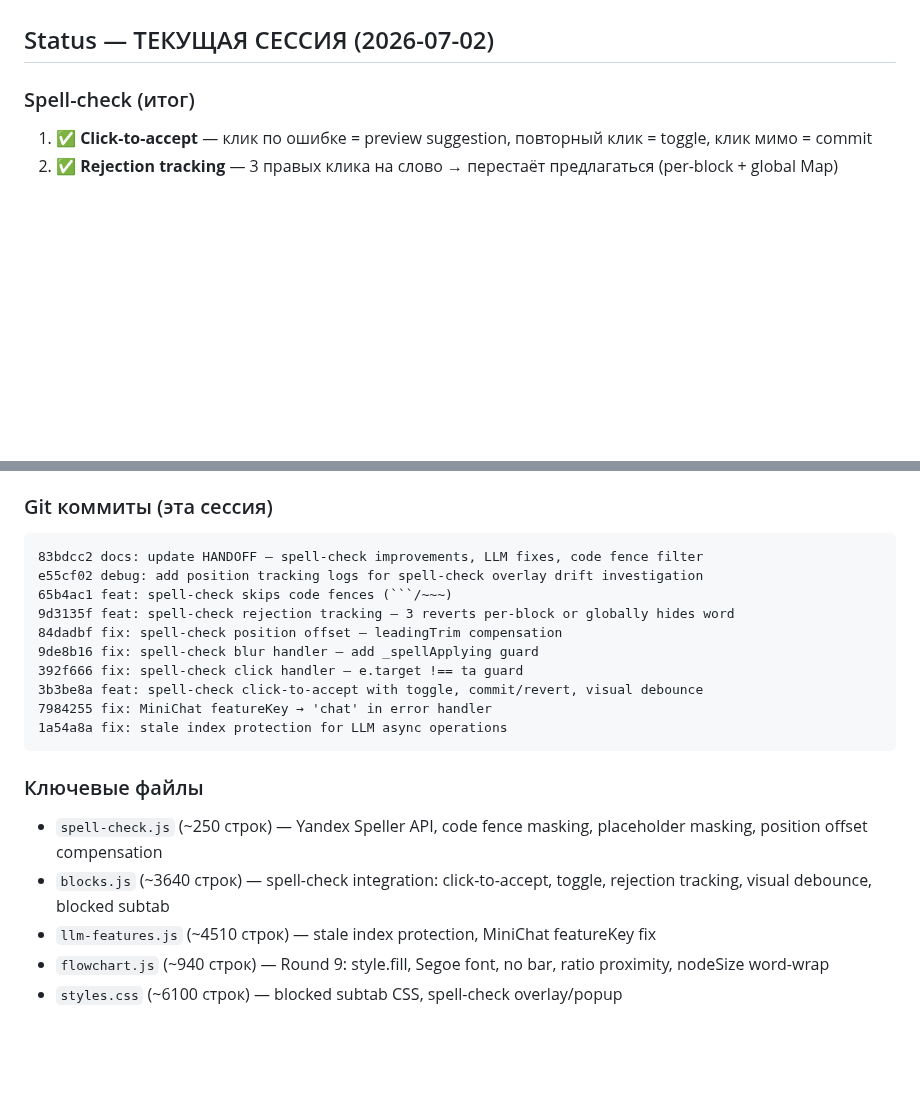
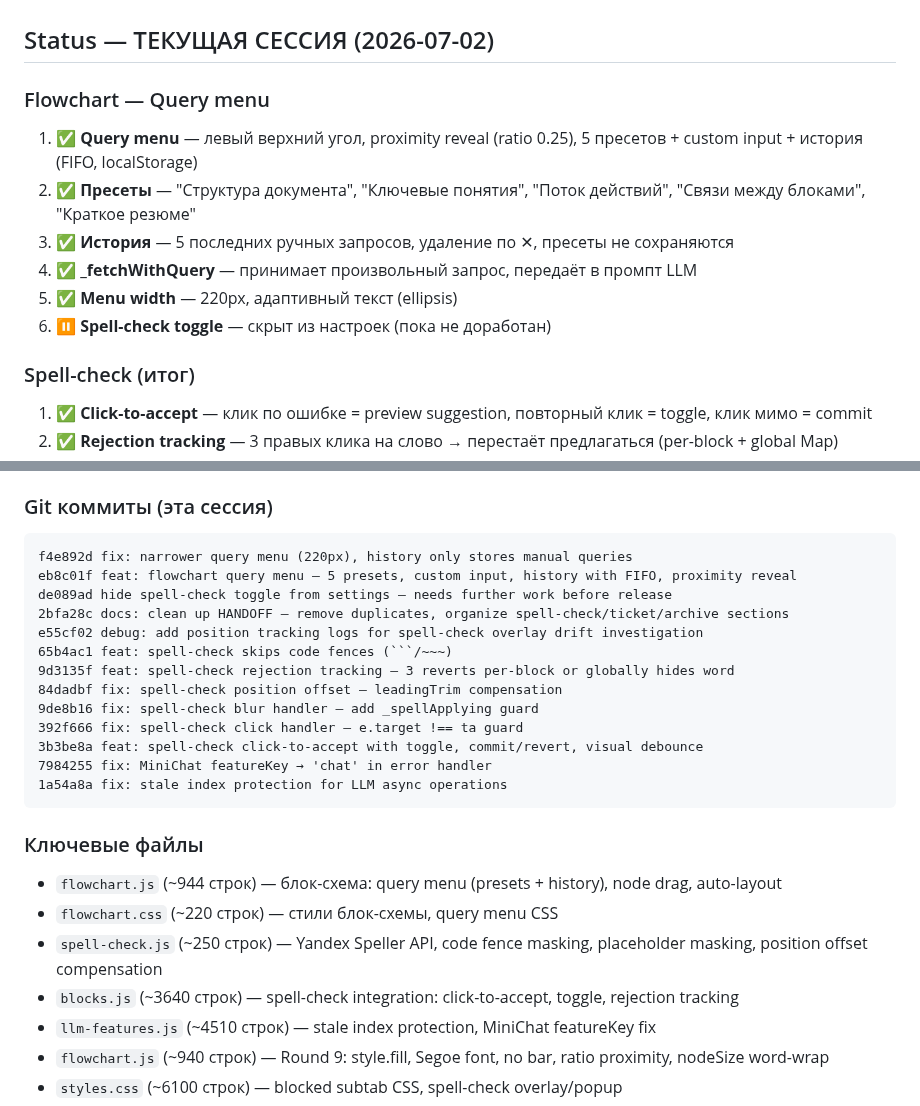
Before and after one commit to VVSh-st/paste-copy, a Markdown page: HANDOFF.md, 2 parts joined by grey strips. Rendered like a GitHub page; blank space fills up the shorter version.

Commit message:
docs: update HANDOFF — flowchart query menu, updated commits list

````diff
--- a/HANDOFF.md
+++ b/HANDOFF.md
@@ -21,6 +21,15 @@
 - **блок** = block (элемент UI)
 
 ## Status — ТЕКУЩАЯ СЕССИЯ (2026-07-02)
+
+### Flowchart — Query menu
+
+1. ✅ **Query menu** — левый верхний угол, proximity reveal (ratio 0.25), 5 пресетов + custom input + история (FIFO, localStorage)
+2. ✅ **Пресеты** — "Структура документа", "Ключевые понятия", "Поток действий", "Связи между блоками", "Краткое резюме"
+3. ✅ **История** — 5 последних ручных запросов, удаление по ✕, пресеты не сохраняются
+4. ✅ **_fetchWithQuery** — принимает произвольный запрос, передаёт в промпт LLM
+5. ✅ **Menu width** — 220px, адаптивный текст (ellipsis)
+6. ⏸ **Spell-check toggle** — скрыт из настроек (пока не доработан)
 
 ### Spell-check (итог)
 
@@ -81,7 +90,10 @@
 ### Git коммиты (эта сессия)
 
 ```
-83bdcc2 docs: update HANDOFF — spell-check improvements, LLM fixes, code fence filter
+f4e892d fix: narrower query menu (220px), history only stores manual queries
+eb8c01f feat: flowchart query menu — 5 presets, custom input, history with FIFO, proximity reveal
+de089ad hide spell-check toggle from settings — needs further work before release
+2bfa28c docs: clean up HANDOFF — remove duplicates, organize spell-check/ticket/archive sections
 e55cf02 debug: add position tracking logs for spell-check overlay drift investigation
 65b4ac1 feat: spell-check skips code fences (```/~~~)
 9d3135f feat: spell-check rejection tracking — 3 reverts per-block or globally hides word
@@ -95,8 +107,10 @@ e55cf02 debug: add position tracking logs for spell-check overlay drift investig
 
 ### Ключевые файлы
 
+- `flowchart.js` (~944 строк) — блок-схема: query menu (presets + history), node drag, auto-layout
+- `flowchart.css` (~220 строк) — стили блок-схемы, query menu CSS
 - `spell-check.js` (~250 строк) — Yandex Speller API, code fence masking, placeholder masking, position offset compensation
-- `blocks.js` (~3640 строк) — spell-check integration: click-to-accept, toggle, rejection tracking, visual debounce, blocked subtab
+- `blocks.js` (~3640 строк) — spell-check integration: click-to-accept, toggle, rejection tracking
 - `llm-features.js` (~4510 строк) — stale index protection, MiniChat featureKey fix
 - `flowchart.js` (~940 строк) — Round 9: style.fill, Segoe font, no bar, ratio proximity, nodeSize word-wrap
 - `styles.css` (~6100 строк) — blocked subtab CSS, spell-check overlay/popup
````
